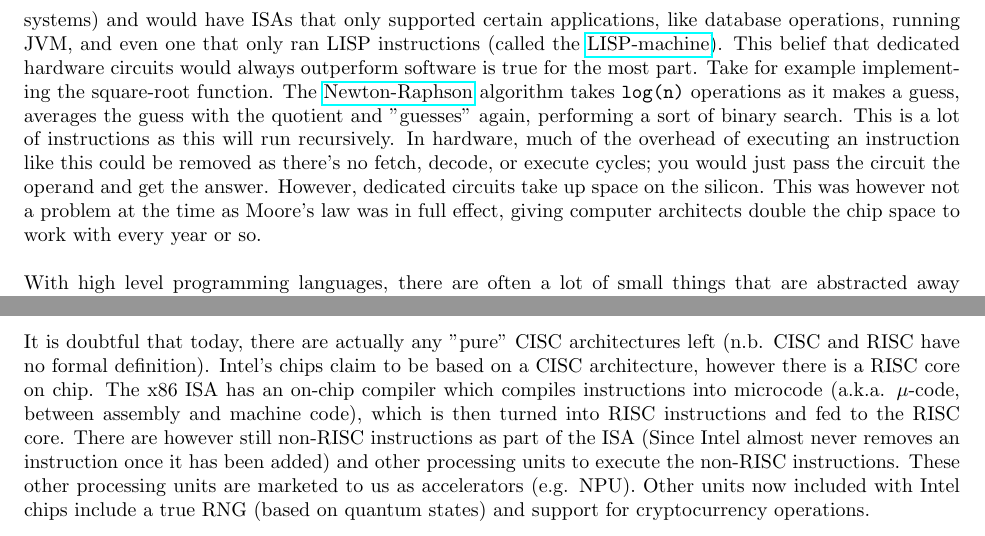
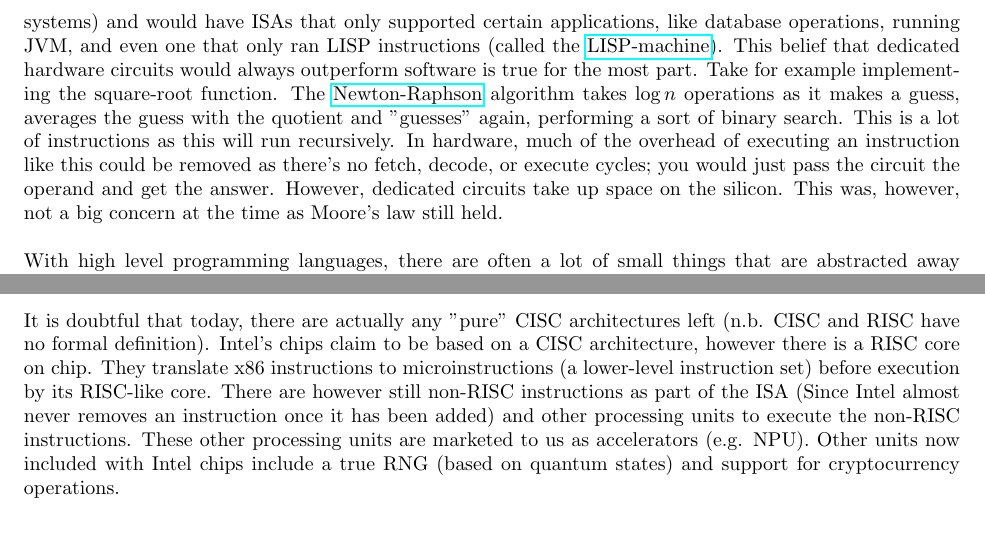
Before and after one commit to emeryberger/COMPSCI-630, a LaTeX document (2023/Scribe/2023-03-07/spring2023-lecture-7.tex): two parts of pages 2 and 3 of 3, joined at a grey line, cut so that both start at the same text. Compiled offline with pdfLaTeX.

Commit message:
- fixed a few mistakes;

```diff
--- a/2023/Scribe/2023-03-07/spring2023-lecture-7.tex
+++ b/2023/Scribe/2023-03-07/spring2023-lecture-7.tex
@@ -129,7 +129,7 @@ There are various levels from abstraction, from high level programming languages
 \newline
 The minimum for an assembly language to be Turing complete is simple; any assembly language capable of: \texttt{read, store, if \$1==0 -> goto \$2} are Turing complete. Being Turing complete however is not an indicator of a good assembly language, as this example would only allow us to perform operations on data 1-bit at a time. There are some trade-offs that must be considered when designing an ISA such as the abstraction level, the number of instructions, and the complexity of decoding.\\
 \newline
-Many companies, especially Intel, started added an abundance of instructions into the ISA hoping for better performance, support of more programming languages, and easier compilation of programs. In the '70s and '80s, many specialized CPUs were created. These CPUs would be entirely single purpose (like embedded systems) and would have ISAs that only supported certain applications, like database operations, running JVM, and even one that only ran LISP instructions (called the \href{https://en.wikipedia.org/wiki/Lisp_machine}{LISP-machine}). This belief that dedicated hardware circuits would always outperform software is true for the most part. Take for example implementing the square-root function. The \href{https://en.wikipedia.org/wiki/Newton\%27s_method}{Newton-Raphson} algorithm takes \texttt{log(n)} operations as it makes a guess, averages the guess with the quotient and "guesses" again, performing a sort of binary search. This is a lot of instructions as this will run recursively. In hardware, much of the overhead of executing an instruction like this could be removed as there's no fetch, decode, or execute cycles; you would just pass the circuit the operand and get the answer. However, dedicated circuits take up space on the silicon. This was however not a problem at the time as Moore's law was in full effect, giving computer architects double the chip space to work with every year or so.\\
+Many companies, especially Intel, started added an abundance of instructions into the ISA hoping for better performance, support of more programming languages, and easier compilation of programs. In the '70s and '80s, many specialized CPUs were created. These CPUs would be entirely single purpose (like embedded systems) and would have ISAs that only supported certain applications, like database operations, running JVM, and even one that only ran LISP instructions (called the \href{https://en.wikipedia.org/wiki/Lisp_machine}{LISP-machine}). This belief that dedicated hardware circuits would always outperform software is true for the most part. Take for example implementing the square-root function. The \href{https://en.wikipedia.org/wiki/Newton\%27s_method}{Newton-Raphson} algorithm takes $\log n$ operations as it makes a guess, averages the guess with the quotient and "guesses" again, performing a sort of binary search. This is a lot of instructions as this will run recursively. In hardware, much of the overhead of executing an instruction like this could be removed as there's no fetch, decode, or execute cycles; you would just pass the circuit the operand and get the answer. However, dedicated circuits take up space on the silicon. This was, however, not a big concern at the time as Moore's law still held.\\
 \newline
 With high level programming languages, there are often a lot of small things that are abstracted away to make programming easier. In C++, if we have for example a class variable (e.g. \texttt{vector<int>}) and call a function of the class (\texttt{vector.push\_back()}), the address of the instructions to execute this function are stored in a virtual dispatch table (\href{https://pabloariasal.github.io/2017/06/10/understanding-virtual-tables/}{vtable}). There is a table for every class so we need to check the class "tag" of the variable to find it's vtable. So for every class function call, there is quite a bit of extra work that must be done.\\
 \subsection{Complex Instruction Set Computer (CISC)}
@@ -143,7 +143,7 @@ RISC's ISA offers a more limited instruction set as well as uniform instruction
 \newline
 John L Hennessy and David A Patterson, the author of \textit{The Case for the Reduced Instruction Set Computer} (and later both authors of \textit{Computer Architecture: A Quantitative Approach}) banked on RISC being the future of computer architecture. Hennessy and Patterson both lead a group of companies (MIPS Computer and Sun Microsystems respectively) to work on the development of a RISC processor. Sun Microsystems today is a part of Oracle.\\
 \subsection{Intel Chips}
-It is doubtful that today, there are actually any "pure" CISC architectures left (n.b. CISC and RISC have no formal definition). Intel's chips claim to be based on a CISC architecture, however there is a RISC core on chip. The x86 ISA has an on-chip compiler which compiles instructions into microcode (a.k.a. $\mu$-code, between assembly and machine code), which is then turned into RISC instructions and fed to the RISC core. There are however still non-RISC instructions as part of the ISA (Since Intel almost never removes an instruction once it has been added) and other processing units to execute the non-RISC instructions. These other processing units are marketed to us as accelerators (e.g. NPU). Other units now included with Intel chips include a true RNG (based on quantum states) and support for cryptocurrency operations.\\
+It is doubtful that today, there are actually any "pure" CISC architectures left (n.b. CISC and RISC have no formal definition). Intel's chips claim to be based on a CISC architecture, however there is a RISC core on chip. They translate x86 instructions to microinstructions (a lower-level instruction set) before execution by its RISC-like core. There are however still non-RISC instructions as part of the ISA (Since Intel almost never removes an instruction once it has been added) and other processing units to execute the non-RISC instructions. These other processing units are marketed to us as accelerators (e.g. NPU). Other units now included with Intel chips include a true RNG (based on quantum states) and support for cryptocurrency operations.\\
 \newline
 The Intel 8088 ISA had hardware support for integers and performed floating point operations in software; floating point instructions were prefixed with an 'F'. IBM designed a computer with two CPU slots, one for the Intel 8088 and the other for the Intel 8087. The 8087 was just a floating point unit and any floating point instruction would be sent from the 8088 to the 8087, which would then return the result back to the 8088. Eventually, these became unified into a single chip.\\
 \newline
```
Also changed, not shown: 2023/Scribe/2023-03-07/spring2023-lecture-7.pdf.
